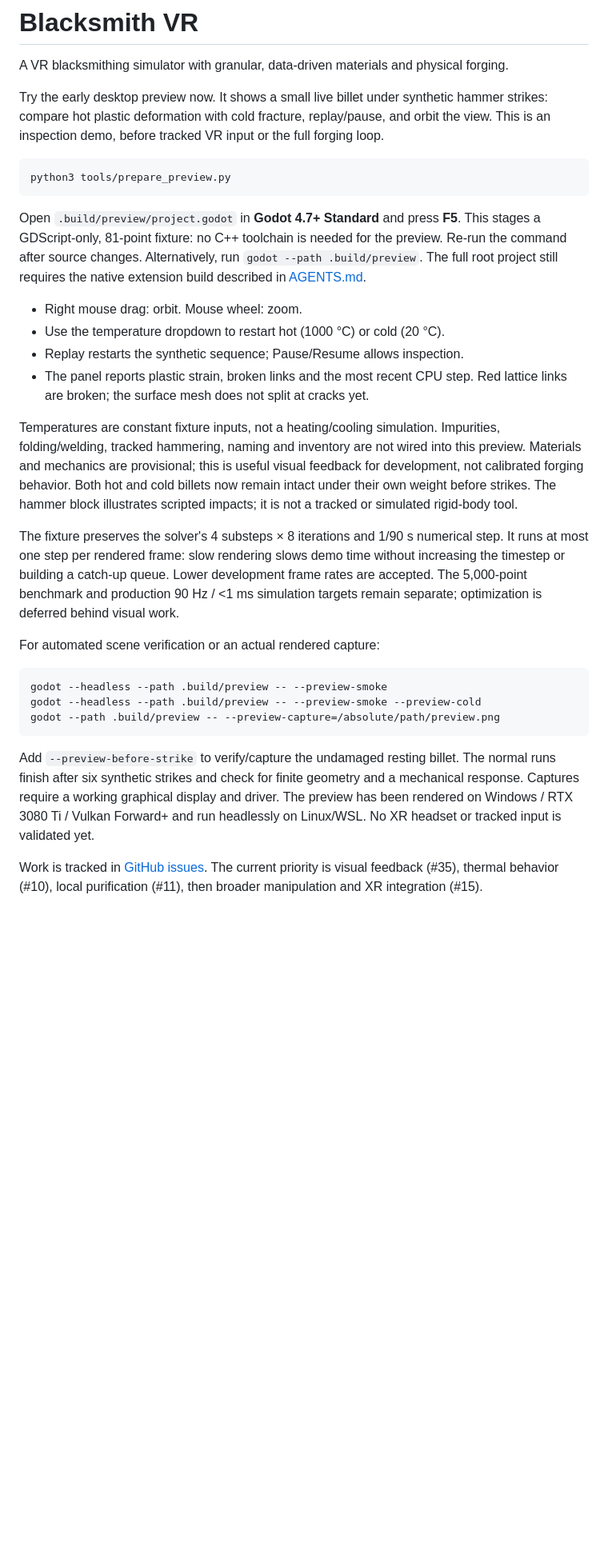
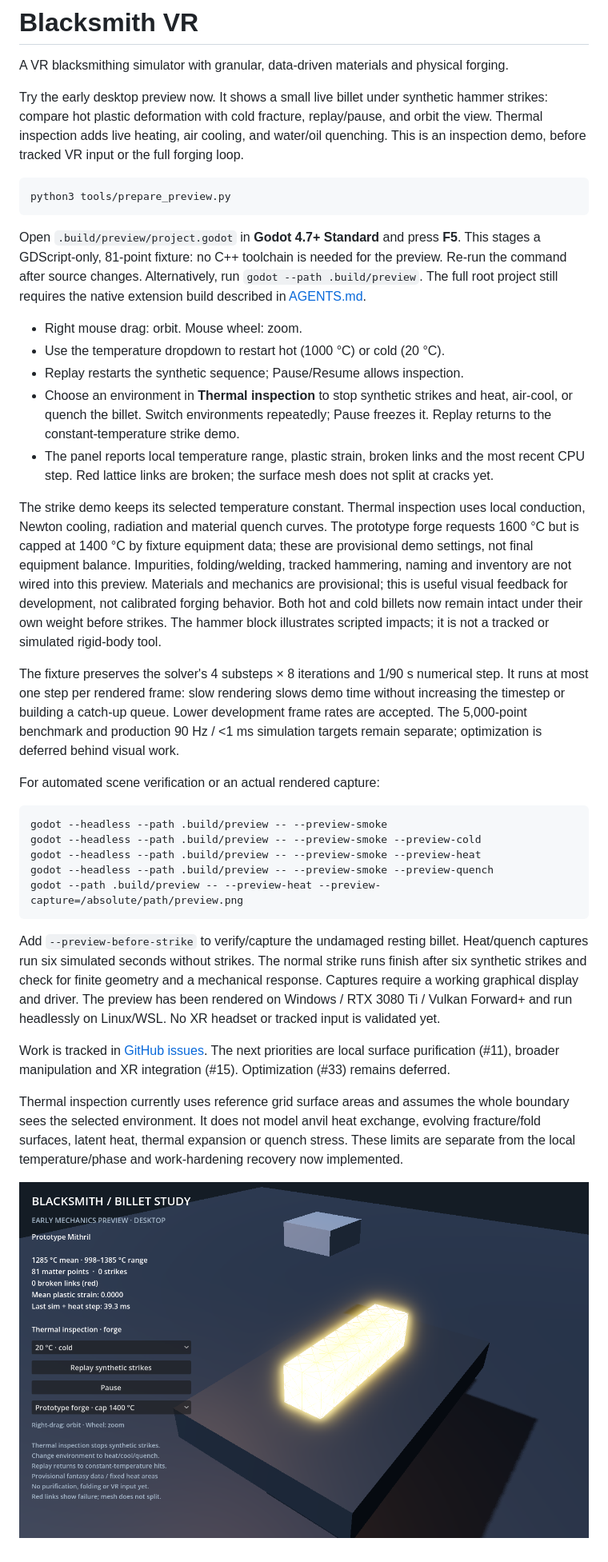
Before and after one commit to DayTF/blacksmith-vr, a Markdown page: README.md, the part around the change. Shown at 80% size. Drawn GitHub-style; pictures changed too: docs/previews/thermal-forge.png (added); blank space fills up the shorter version.

Commit message:
feat(sim): add visible thermal transport and quenching (#39)

````diff
--- a/README.md
+++ b/README.md
@@ -4,7 +4,8 @@ A VR blacksmithing simulator with granular, data-driven materials and physical f
 
 Try the early desktop preview now. It shows a small live billet under synthetic
 hammer strikes: compare hot plastic deformation with cold fracture, replay/pause,
-and orbit the view. This is an inspection demo, before tracked VR input or the
+and orbit the view. Thermal inspection adds live heating, air cooling, and
+water/oil quenching. This is an inspection demo, before tracked VR input or the
 full forging loop.
 
 ```sh
@@ -20,14 +21,21 @@ extension build described in [AGENTS.md](AGENTS.md).
 - Right mouse drag: orbit. Mouse wheel: zoom.
 - Use the temperature dropdown to restart hot (1000 °C) or cold (20 °C).
 - Replay restarts the synthetic sequence; Pause/Resume allows inspection.
-- The panel reports plastic strain, broken links and the most recent CPU step.
+- Choose an environment in **Thermal inspection** to stop synthetic strikes and
+  heat, air-cool, or quench the billet. Switch environments repeatedly; Pause
+  freezes it. Replay returns to the constant-temperature strike demo.
+- The panel reports local temperature range, plastic strain, broken links and
+  the most recent CPU step.
   Red lattice links are broken; the surface mesh does not split at cracks yet.
 
-Temperatures are constant fixture inputs, not a heating/cooling simulation.
+The strike demo keeps its selected temperature constant. Thermal inspection uses
+local conduction, Newton cooling, radiation and material quench curves. The
+prototype forge requests 1600 °C but is capped at 1400 °C by fixture equipment
+data; these are provisional demo settings, not final equipment balance.
 Impurities, folding/welding, tracked hammering, naming and inventory are not wired
 into this preview. Materials and mechanics are provisional; this is useful visual
-feedback for development, not calibrated forging behavior. Both hot and cold billets now remain intact under their own weight
-before strikes. The hammer block
+feedback for development, not calibrated forging behavior. Both hot and cold
+billets now remain intact under their own weight before strikes. The hammer block
 illustrates scripted impacts; it is not a tracked or simulated rigid-body tool.
 
 The fixture preserves the solver's 4 substeps × 8 iterations and 1/90 s numerical
@@ -41,15 +49,26 @@ For automated scene verification or an actual rendered capture:
 ```sh
 godot --headless --path .build/preview -- --preview-smoke
 godot --headless --path .build/preview -- --preview-smoke --preview-cold
-godot --path .build/preview -- --preview-capture=/absolute/path/preview.png
+godot --headless --path .build/preview -- --preview-smoke --preview-heat
+godot --headless --path .build/preview -- --preview-smoke --preview-quench
+godot --path .build/preview -- --preview-heat --preview-capture=/absolute/path/preview.png
 ```
 
 Add `--preview-before-strike` to verify/capture the undamaged resting billet.
-The normal runs finish after six synthetic strikes and check for finite geometry and a
-mechanical response. Captures require a working graphical display and driver.
+Heat/quench captures run six simulated seconds without strikes.
+The normal strike runs finish after six synthetic strikes and check for finite
+geometry and a mechanical response. Captures require a working graphical display and driver.
 The preview has been rendered on Windows / RTX 3080 Ti / Vulkan Forward+ and run
 headlessly on Linux/WSL. No XR headset or tracked input is validated yet.
 
 Work is tracked in [GitHub issues](https://github.com/DayTF/blacksmith-vr/issues).
-The current priority is visual feedback (#35), thermal behavior (#10), local
-purification (#11), then broader manipulation and XR integration (#15).
+The next priorities are local surface purification (#11), broader manipulation
+and XR integration (#15). Optimization (#33) remains deferred.
+
+Thermal inspection currently uses reference grid surface areas and assumes the
+whole boundary sees the selected environment. It does not model anvil heat
+exchange, evolving fracture/fold surfaces, latent heat, thermal expansion or
+quench stress. These limits are separate from the local temperature/phase and
+work-hardening recovery now implemented.
+
+![Live forge heating](docs/previews/thermal-forge.png)
````
Also changed, not shown: AGENTS.md (+66 -12 lines), docs/previews/thermal-water.png (added), 13 other files.
